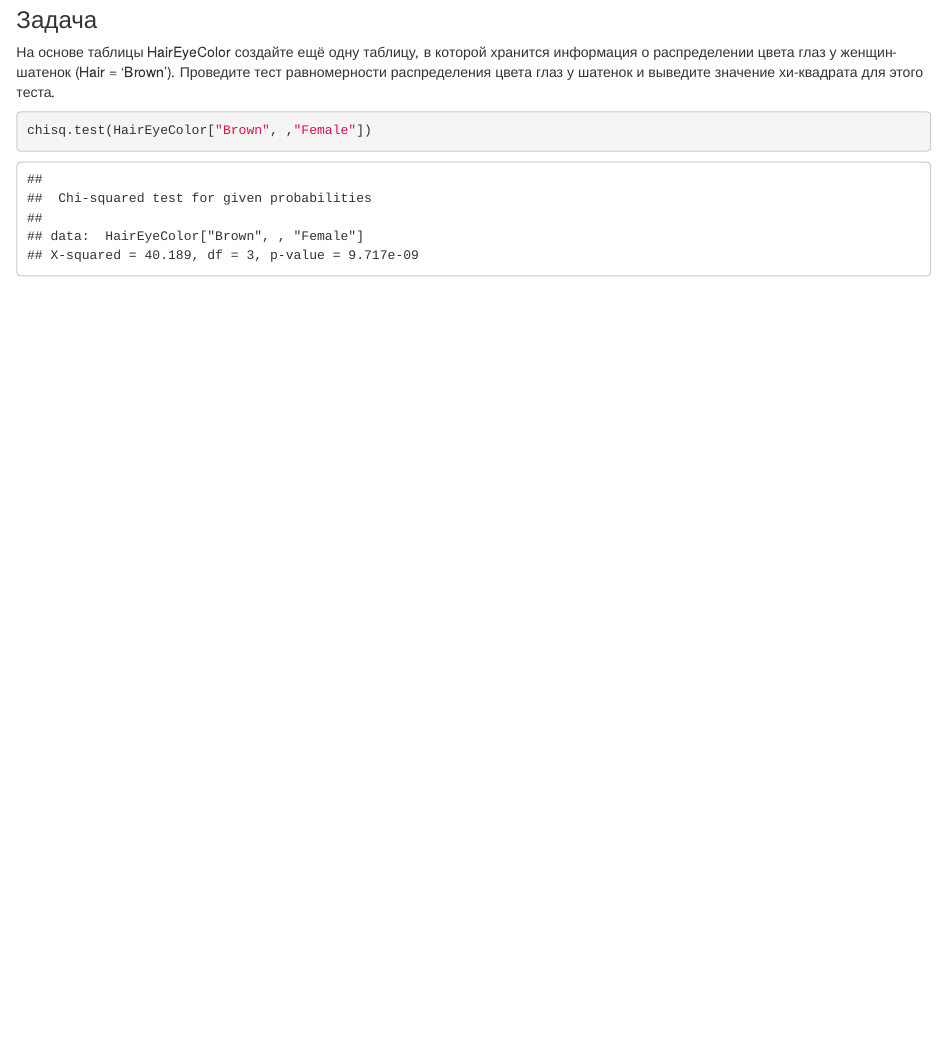
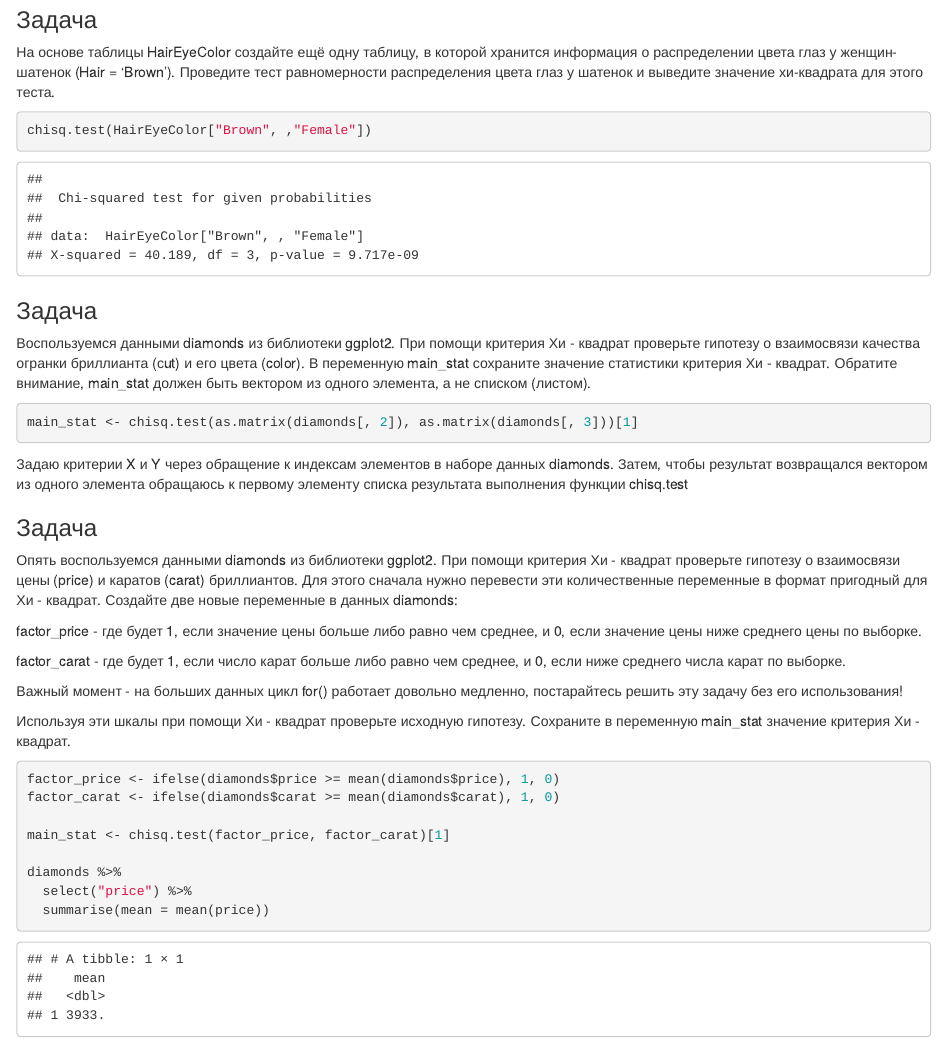
Before and after one commit to afewmoments/stepik_r, an R Markdown document (data_analysis/data_analysis.Rmd): the page in a window 1100 px wide, from 6580 px down. Rendered offline with R 4.5, knitr and Pandoc, with nearby package versions; code that draws random numbers runs with fixed seeds of ours; some code elsewhere in the file could not run offline.

Commit message:
Solved two exercise for understanding indexing of list

````diff
--- a/data_analysis/data_analysis.Rmd
+++ b/data_analysis/data_analysis.Rmd
@@ -562,3 +563,37 @@ ggplot(data = subset(mydata, Sex == 'Female'), aes(x = Hair , y = Freq, fill = E
 ```{r}
 chisq.test(HairEyeColor["Brown", ,"Female"])
 ```
+
+### Задача
+
+Воспользуемся данными diamonds из библиотеки ggplot2. При помощи критерия Хи - квадрат проверьте гипотезу о взаимосвязи качества огранки бриллианта (сut) и его цвета (color). В переменную main_stat сохраните значение статистики критерия Хи - квадрат. Обратите внимание, main_stat должен быть вектором из одного элемента, а не списком (листом).
+
+
+```{r}
+main_stat <- chisq.test(as.matrix(diamonds[, 2]), as.matrix(diamonds[, 3]))[1]
+```
+
+Задаю критерии X и Y через обращение к индексам элементов в наборе данных diamonds. Затем, чтобы результат возвращался вектором из одного элемента обращаюсь к первому элементу списка результата выполнения функции chisq.test
+
+### Задача
+
+Опять воспользуемся данными diamonds из библиотеки ggplot2. При помощи критерия Хи - квадрат проверьте гипотезу о взаимосвязи цены (price) и каратов (carat) бриллиантов. Для этого сначала нужно перевести эти количественные переменные в формат пригодный для Хи - квадрат. Создайте две новые переменные в данных diamonds:
+
+factor_price - где будет 1, если значение цены больше либо равно чем среднее, и 0, если значение цены ниже среднего цены по выборке.
+
+factor_carat - где будет 1, если число карат больше либо равно чем среднее,  и 0, если ниже среднего числа карат по выборке.
+
+Важный момент - на больших данных цикл for() работает довольно медленно, постарайтесь решить эту задачу без его использования!
+
+Используя эти шкалы при помощи Хи - квадрат проверьте исходную гипотезу. Сохраните в переменную main_stat значение критерия  Хи - квадрат.
+
+```{r}
+factor_price <- ifelse(diamonds$price >= mean(diamonds$price), 1, 0)
+factor_carat <- ifelse(diamonds$carat >= mean(diamonds$carat), 1, 0)
+
+main_stat <- chisq.test(factor_price, factor_carat)[1]
+
+diamonds %>%
+  select("price") %>%
+  summarise(mean = mean(price))
+```
````
Also changed, not shown: data_analysis/data_analysis.Rmd (1 more changed lines).
